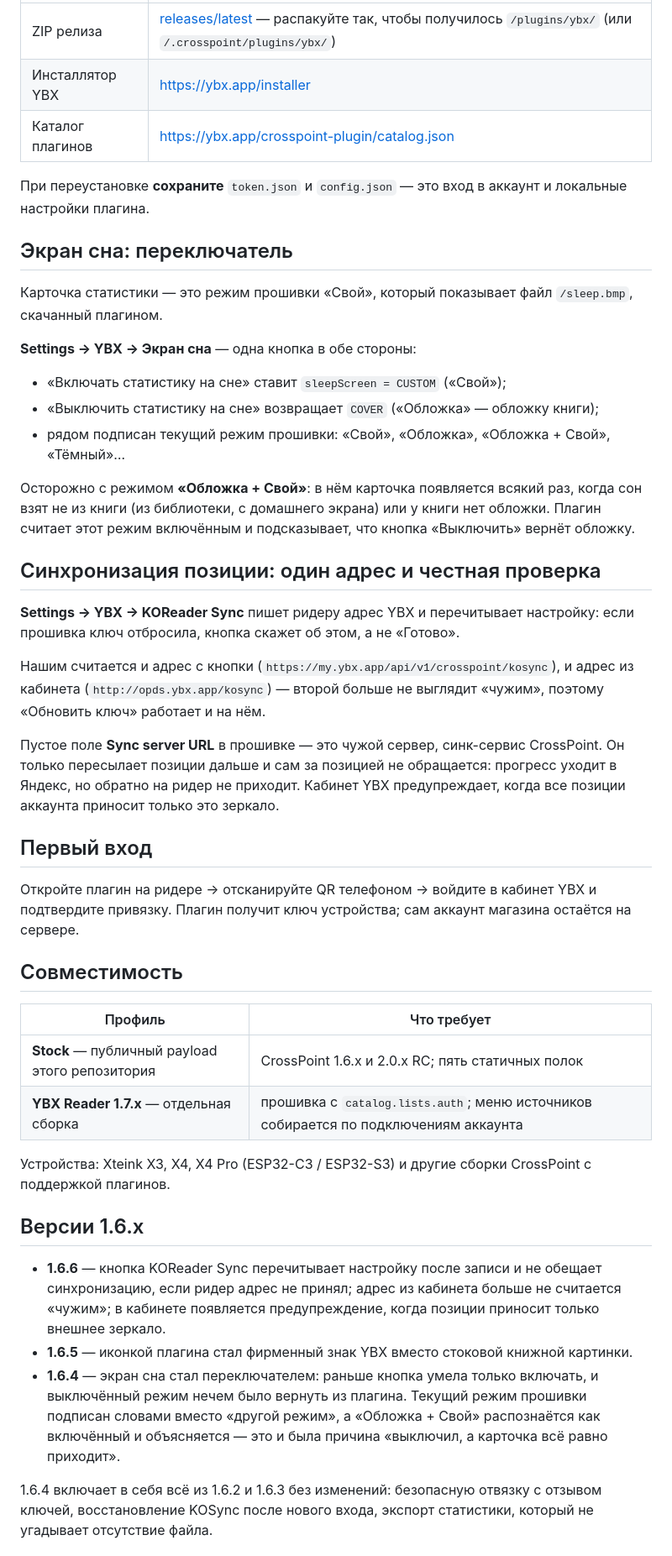
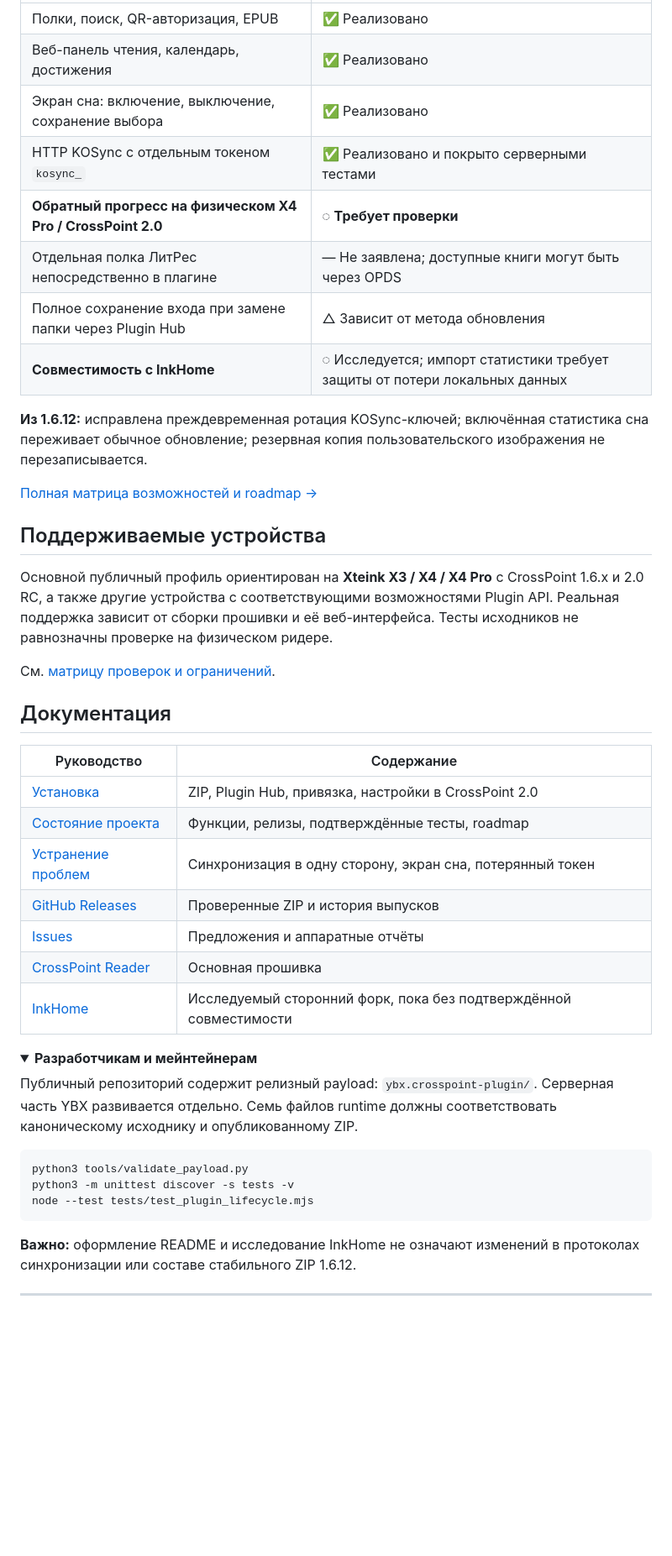
Before and after one commit to jhdvp/ybx-crosspoint-plugin, a Markdown page: README.md, the part around one of its changes. Shown at 84% size. Drawn GitHub-style; folded sections open; blank space fills up the shorter version.

````diff
--- a/README.md
+++ b/README.md
@@ -38,48 +60,48 @@
 | --- | --- |
-| ZIP релиза | [releases/latest](https://github.com/jhdvp/ybx-crosspoint-plugin/releases/latest) — распакуйте так, чтобы получилось `/plugins/ybx/` (или `/.crosspoint/plugins/ybx/`) |
-| Инсталлятор YBX | <https://ybx.app/installer> |
-| Каталог плагинов | <https://ybx.app/crosspoint-plugin/catalog.json> |
+| Полки, поиск, QR-авторизация, EPUB | ✅ Реализовано |
+| Веб-панель чтения, календарь, достижения | ✅ Реализовано |
+| Экран сна: включение, выключение, сохранение выбора | ✅ Реализовано |
+| HTTP KOSync с отдельным токеном `kosync_` | ✅ Реализовано и покрыто серверными тестами |
+| **Обратный прогресс на физическом X4 Pro / CrossPoint 2.0** | ◌ **Требует проверки** |
+| Отдельная полка ЛитРес непосредственно в плагине | — Не заявлена; доступные книги могут быть через OPDS |
+| Полное сохранение входа при замене папки через Plugin Hub | △ Зависит от метода обновления |
+| **Совместимость с InkHome** | ◌ Исследуется; импорт статистики требует защиты от потери локальных данных |
 
-При переустановке **сохраните** `token.json` и `config.json` — это вход в аккаунт и локальные настройки плагина.
+**Из 1.6.12:** исправлена преждевременная ротация KOSync-ключей; включённая статистика сна переживает обычное обновление; резервная копия пользовательского изображения не перезаписывается.
 
-## Экран сна: переключатель
+[Полная матрица возможностей и roadmap →](docs/STATUS.md)
 
-Карточка статистики — это режим прошивки «Свой», который показывает файл `/sleep.bmp`, скачанный плагином.
+## Поддерживаемые устройства
 
-**Settings → YBX → Экран сна** — одна кнопка в обе стороны:
+Основной публичный профиль ориентирован на **Xteink X3 / X4 / X4 Pro** с CrossPoint 1.6.x и 2.0 RC, а также другие устройства с соответствующими возможностями Plugin API. Реальная поддержка зависит от сборки прошивки и её веб-интерфейса. Тесты исходников не равнозначны проверке на физическом ридере.
 
-- «Включать статистику на сне» ставит `sleepScreen = CUSTOM` («Свой»);
-- «Выключить статистику на сне» возвращает `COVER` («Обложка» — обложку книги);
-- рядом подписан текущий режим прошивки: «Свой», «Обложка», «Обложка + Свой», «Тёмный»…
+См. [матрицу проверок и ограничений](docs/STATUS.md).
 
-Осторожно с режимом **«Обложка + Свой»**: в нём карточка появляется всякий раз, когда сон взят не из книги (из библиотеки, с домашнего экрана) или у книги нет обложки. Плагин считает этот режим включённым и подсказывает, что кнопка «Выключить» вернёт обложку.
+## Документация
 
-## Синхронизация позиции: один адрес и честная проверка
+| Руководство | Содержание |
+| --- | --- |
+| [Установка](docs/INSTALL.md) | ZIP, Plugin Hub, привязка, настройки в CrossPoint 2.0 |
+| [Состояние проекта](docs/STATUS.md) | Функции, релизы, подтверждённые тесты, roadmap |
+| [Устранение проблем](docs/TROUBLESHOOTING.md) | Синхронизация в одну сторону, экран сна, потерянный токен |
+| [GitHub Releases](https://github.com/jhdvp/ybx-crosspoint-plugin/releases) | Проверенные ZIP и история выпусков |
+| [Issues](https://github.com/jhdvp/ybx-crosspoint-plugin/issues) | Предложения и аппаратные отчёты |
+| [CrossPoint Reader](https://github.com/crosspoint-reader/crosspoint-reader) | Основная прошивка |
+| [InkHome](https://github.com/mohitagw15856/inkhome) | Исследуемый сторонний форк, пока без подтверждённой совместимости |
 
-**Settings → YBX → KOReader Sync** пишет ридеру адрес YBX и перечитывает настройку: если прошивка ключ отбросила, кнопка скажет об этом, а не «Готово».
+<details><summary><b>Разработчикам и мейнтейнерам</b></summary>
 
-Нашим считается и адрес с кнопки (`https://my.ybx.app/api/v1/crosspoint/kosync`), и адрес из кабинета (`http://opds.ybx.app/kosync`) — второй больше не выглядит «чужим», поэтому «Обновить ключ» работает и на нём.
+Публичный репозиторий содержит релизный payload: `ybx.crosspoint-plugin/`. Серверная часть YBX развивается отдельно. Семь файлов runtime должны соответствовать каноническому исходнику и опубликованному ZIP.
 
-Пустое поле **Sync server URL** в прошивке — это чужой сервер, синк-сервис CrossPoint. Он только пересылает позиции дальше и сам за позицией не обращается: прогресс уходит в Яндекс, но обратно на ридер не приходит. Кабинет YBX предупреждает, когда все позиции аккаунта приносит только это зеркало.
+```bash
+python3 tools/validate_payload.py
+python3 -m unittest discover -s tests -v
+node --test tests/test_plugin_lifecycle.mjs
+```
 
-## Первый вход
+**Важно:** оформление README и исследование InkHome не означают изменений в протоколах синхронизации или составе стабильного ZIP 1.6.12.
 
-Откройте плагин на ридере → отсканируйте QR телефоном → войдите в кабинет YBX и подтвердите привязку. Плагин получит ключ устройства; сам аккаунт магазина остаётся на сервере.
+</details>
 
-## Совместимость
+---
 
-| Профиль | Что требует |
-| --- | --- |
-| **Stock** — публичный payload этого репозитория | CrossPoint 1.6.x и 2.0.x RC; пять статичных полок |
-| **YBX Reader 1.7.x** — отдельная сборка | прошивка с `catalog.lists.auth`; меню источников собирается по подключениям аккаунта |
-
-Устройства: Xteink X3, X4, X4 Pro (ESP32-C3 / ESP32-S3) и другие сборки CrossPoint с поддержкой плагинов.
-
-## Версии 1.6.x
-
-- **1.6.6** — кнопка KOReader Sync перечитывает настройку после записи и не обещает синхронизацию, если ридер адрес не принял; адрес из кабинета больше не считается «чужим»; в кабинете появляется предупреждение, когда позиции приносит только внешнее зеркало.
-- **1.6.5** — иконкой плагина стал фирменный знак YBX вместо стоковой книжной картинки.
-- **1.6.4** — экран сна стал переключателем: раньше кнопка умела только включать, и выключённый режим нечем было вернуть из плагина. Текущий режим прошивки подписан словами вместо «другой режим», а «Обложка + Свой» распознаётся как включённый и объясняется — это и была причина «выключил, а карточка всё равно приходит».
-
-1.6.4 включает в себя всё из 1.6.2 и 1.6.3 без изменений: безопасную отвязку с отзывом ключей, восстановление KOSync после нового входа, экспорт статистики, который не угадывает отсутствие файла.
-
````
Also changed, not shown: other parts of README.md (+50 -48 lines), docs/INSTALL.md (added, +41 -0 lines), docs/STATUS.md (added, +63 -0 lines), docs/TROUBLESHOOTING.md (added, +31 -0 lines), docs/web-panel-demo.png (added), 3 other files.
